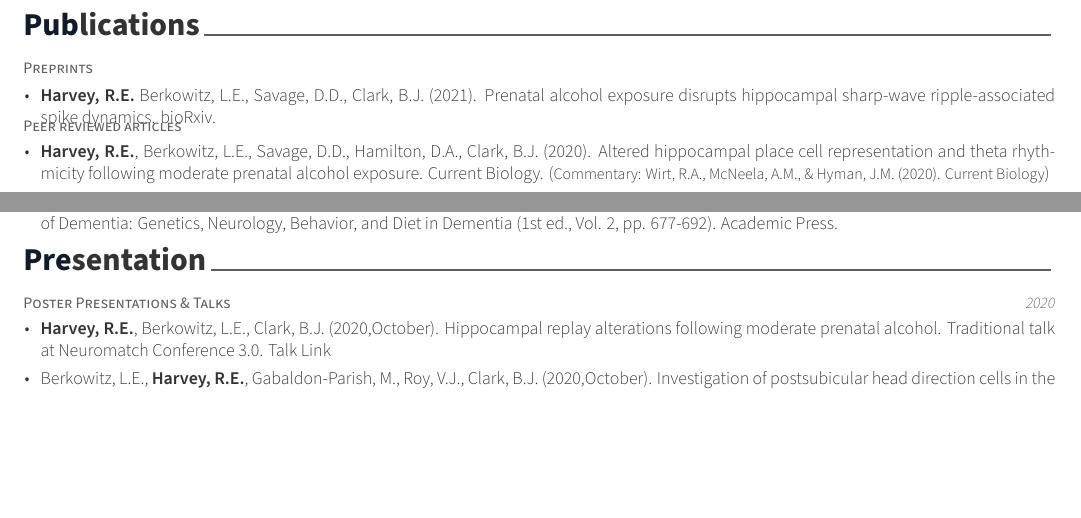
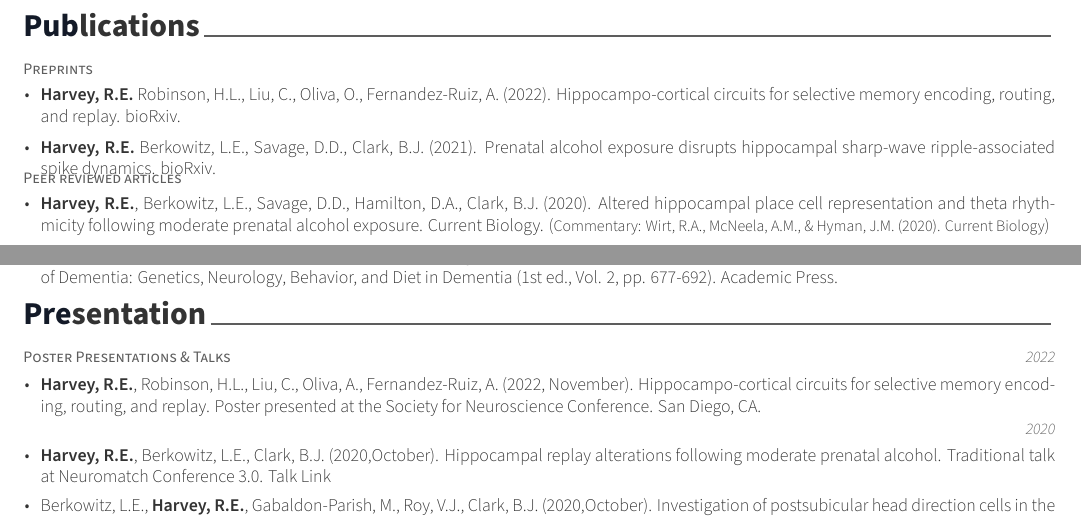
Before and after one commit to ryanharvey1/CV, a LaTeX CV (cv.tex, which reads cv/presentation.tex, cv/publications.tex): two parts of page 2 of 5, joined at a grey line, cut so that both start at the same text, the shorter picture padded with empty space. Compiled offline with XeLaTeX.

Commit message:
Updates from Overleaf

```diff
--- a/cv/presentation.tex
+++ b/cv/presentation.tex
@@ -10,6 +10,20 @@
 \begin{cventries}
 \cventry
     {Poster Presentations \& Talks} % Job title
+    {} % Organization
+    {} % Location
+    {2022} % Date(s)
+    {
+      \begin{cvitems} % Description(s) bullet points
+        \setlength\itemsep{0.35em}
+        \item {\textbf{Harvey, R.E.}, Robinson, H.L., Liu, C., Oliva, A., Fernandez-Ruiz, A. (2022, November). Hippocampo-cortical circuits for selective memory encoding, routing, and replay. Poster presented at the Society for Neuroscience Conference. San Diego, CA.}
+      \end{cvitems}
+    }
+\end{cventries}
+
+\begin{cventries}
+\cventry
+    {} % Job title
     {} % Organization
     {} % Location
     {2020} % Date(s)
--- a/cv/publications.tex
+++ b/cv/publications.tex
@@ -14,7 +14,8 @@
     {
       \begin{cvitems} % Description(s) bullet points
       \setlength\itemsep{0.5em}
-          \item {\href{https://doi.org/10.1101/2021.06.29.450435}{\textbf{Harvey, R.E.} Berkowitz, L.E., Savage, D.D., Clark, B.J. (2021). Prenatal alcohol exposure disrupts hippocampal sharp-wave ripple-associated spike dynamics. bioRxiv.}}
+        \item {\href{https://doi.org/10.1101/2022.09.25.509420}{\textbf{Harvey, R.E.} Robinson, H.L., Liu, C., Oliva, O., Fernandez-Ruiz, A. (2022). Hippocampo-cortical circuits for selective memory encoding, routing, and replay. bioRxiv.}}
+        \item {\href{https://doi.org/10.1101/2021.06.29.450435}{\textbf{Harvey, R.E.} Berkowitz, L.E., Savage, D.D., Clark, B.J. (2021). Prenatal alcohol exposure disrupts hippocampal sharp-wave ripple-associated spike dynamics. bioRxiv.}}
       \end{cvitems}
     }
 
```
Also changed, not shown: cv/skills.tex (+1 -1 lines).
